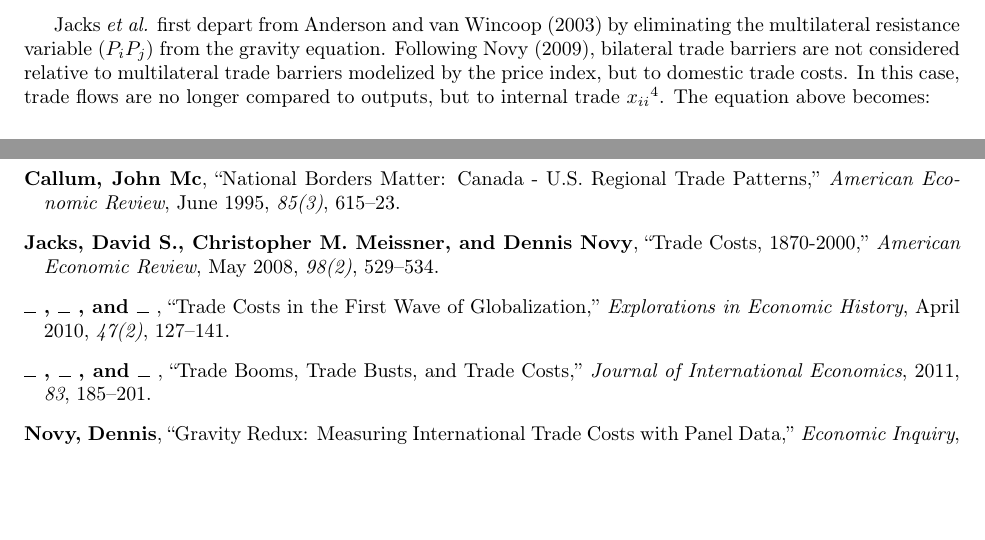
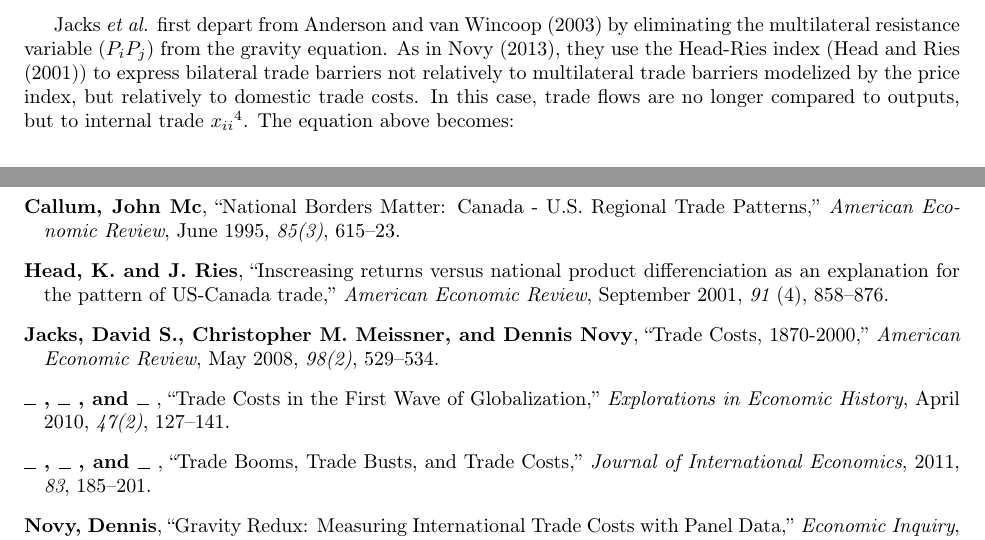
Before and after one commit to gdaudin/GT_ENSAE_JMN, a LaTeX paper (Paper/Manuscript.tex, which reads Paper/bibliography.bib): two parts of pages 3 and 12 of 12, joined at a grey line, cut so that both start at the same text, the shorter picture padded with empty space. The pictures show the PDF file Paper/manuscript.pdf that the author committed with the source.

Commit message:
Ré-introduction Keith and Head

```diff
--- a/Paper/Manuscript.tex
+++ b/Paper/Manuscript.tex
@@ -158,9 +158,8 @@ $t_{ij}$ = $t_{ji}$.
 
 Jacks \textit{et al.} first depart from \cite{AW2003} by eliminating the
 multilateral resistance variable ($P_i P_j$) from the gravity equation.
-Following \cite{NOVY}, bilateral trade barriers are not
-considered relative to multilateral trade barriers modelized by
-the price index, but to domestic trade costs. In this case,
+As in \cite{NOVY}, they use the Head-Ries index (\cite{HR2001}) to express bilateral trade barriers not relatively to multilateral trade barriers modelized by
+the price index, but relatively to domestic trade costs. In this case,
 trade flows are no longer compared to outputs, but to internal
 trade $x_{ii}$\footnote{Due to data limitations, the authors
 use the relation $x_{ii}=GDP_i-EXPORTS_i$ to get internal
--- a/Paper/bibliography.bib
+++ b/Paper/bibliography.bib
@@ -11,3 +17,9 @@
+	Month = {September},
+	Number = {4},
+	Pages = {858-876},
+	Title = {Inscreasing returns versus national product differenciation as an explanation for the pattern of US-Canada trade},
+	Volume = {91},
+	Year = {2001}}
 
 @article{AW2003,
 	Author = {Anderson, James E. and van Wincoop, Eric},
```
Also changed, not shown: Paper/manuscript.pdf, Paper/bibliography.bib (8 more changed lines).
